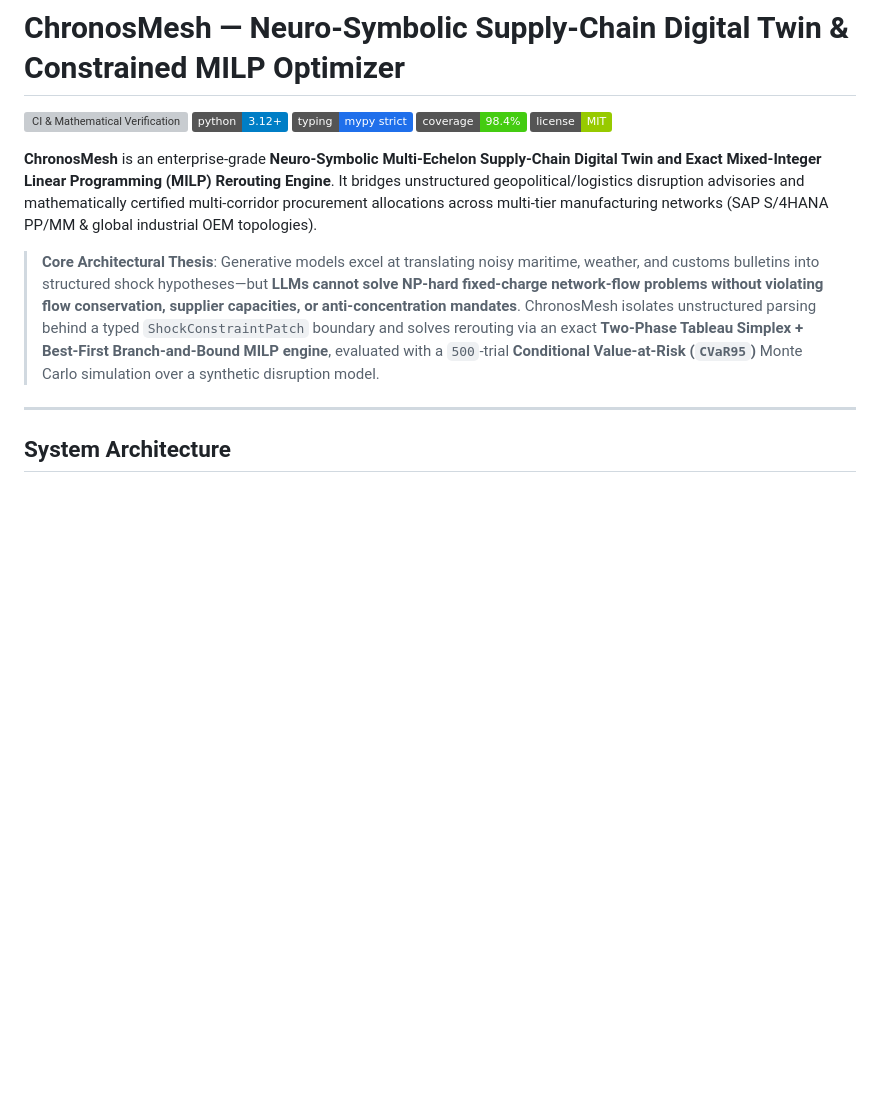
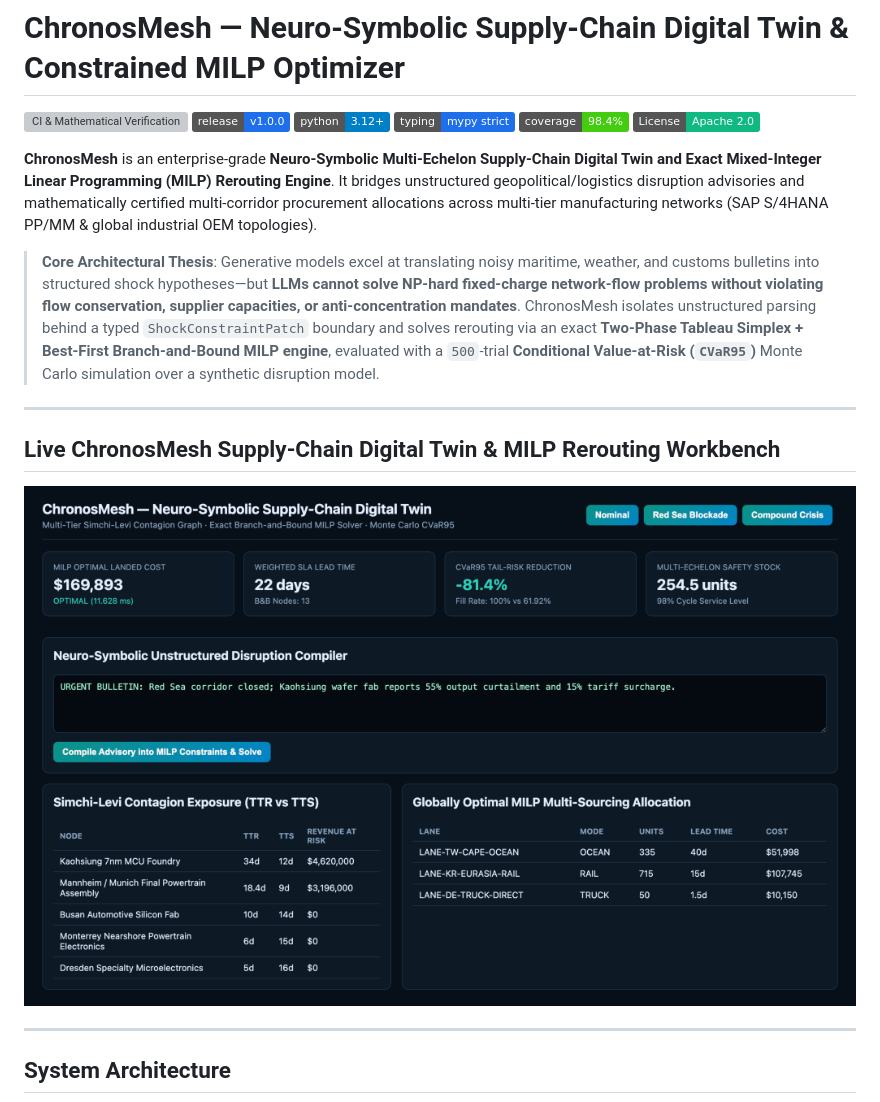
Before and after one commit to nagarjunak-pixel/chronos-mesh, a Markdown page: README.md, the part around the change. GitHub-like rendering; pictures changed too: docs/assets/workbench-preview.png (added); badges without logos; blank space fills up the shorter version; grey boxes are pictures that could not be loaded.

Commit message:
docs: add live workbench preview, canonical Apache-2.0 license & CITATION.cff

```diff
--- a/README.md
+++ b/README.md
@@ -1,14 +1,21 @@
 # ChronosMesh — Neuro-Symbolic Supply-Chain Digital Twin & Constrained MILP Optimizer
 
 [![CI & Mathematical Verification](https://github.com/nagarjunak-pixel/chronos-mesh/actions/workflows/ci.yml/badge.svg)](https://github.com/nagarjunak-pixel/chronos-mesh/actions/workflows/ci.yml)
+[![Release v1.0.0](https://img.shields.io/badge/release-v1.0.0-1f6feb.svg)](https://github.com/nagarjunak-pixel/chronos-mesh/releases/tag/v1.0.0)
 [![Python 3.12+](https://img.shields.io/badge/python-3.12%2B-blue.svg)](https://www.python.org/)
 [![Typed: mypy strict](https://img.shields.io/badge/typing-mypy%20strict-1f6feb.svg)](https://mypy-lang.org/)
 [![Coverage: 98.4%](https://img.shields.io/badge/coverage-98.4%25-brightgreen.svg)](#verification--property-based-optimality-proofs)
-[![License: MIT](https://img.shields.io/badge/license-MIT-green.svg)](LICENSE)
+[![License: Apache-2.0](https://img.shields.io/badge/License-Apache_2.0-10b981.svg)](LICENSE)
 
 **ChronosMesh** is an enterprise-grade **Neuro-Symbolic Multi-Echelon Supply-Chain Digital Twin and Exact Mixed-Integer Linear Programming (MILP) Rerouting Engine**. It bridges unstructured geopolitical/logistics disruption advisories and mathematically certified multi-corridor procurement allocations across multi-tier manufacturing networks (SAP S/4HANA PP/MM & global industrial OEM topologies).
 
 > **Core Architectural Thesis**: Generative models excel at translating noisy maritime, weather, and customs bulletins into structured shock hypotheses—but **LLMs cannot solve NP-hard fixed-charge network-flow problems without violating flow conservation, supplier capacities, or anti-concentration mandates**. ChronosMesh isolates unstructured parsing behind a typed `ShockConstraintPatch` boundary and solves rerouting via an exact **Two-Phase Tableau Simplex + Best-First Branch-and-Bound MILP engine**, evaluated with a `500`-trial **Conditional Value-at-Risk (`CVaR95`)** Monte Carlo simulation over a synthetic disruption model.
+
+---
+
+## Live ChronosMesh Supply-Chain Digital Twin & MILP Rerouting Workbench
+
+![ChronosMesh Live Workbench — Simchi-Levi Contagion Exposure, Exact Branch-and-Bound MILP Allocation & CVaR95 Tail Risk](docs/assets/workbench-preview.png)
 
 ---
 
```
Also changed, not shown: 2 other files.
